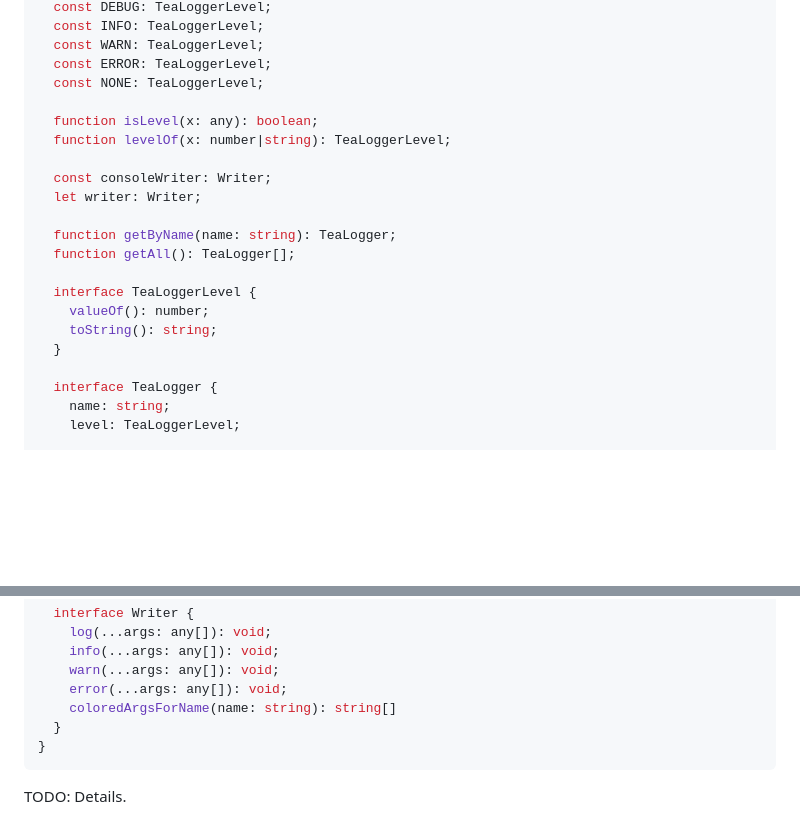
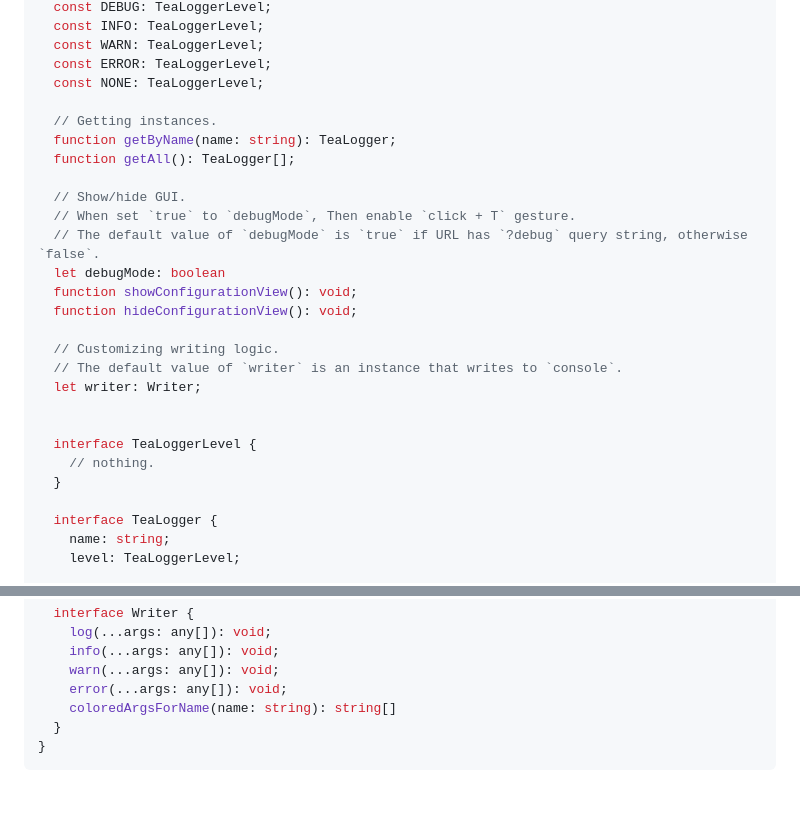
Before and after one commit to mysticatea/tea-logger, a Markdown page: README.md, 2 parts joined by grey strips. Drawn GitHub-style; blank space fills up the shorter version.

````diff
--- a/README.md
+++ b/README.md
@@ -65,18 +74,24 @@ declare module TeaLogger {
   const ERROR: TeaLoggerLevel;
   const NONE: TeaLoggerLevel;
 
-  function isLevel(x: any): boolean;
-  function levelOf(x: number|string): TeaLoggerLevel;
-
-  const consoleWriter: Writer;
-  let writer: Writer;
-
+  // Getting instances.
   function getByName(name: string): TeaLogger;
   function getAll(): TeaLogger[];
 
+  // Show/hide GUI.
+  // When set `true` to `debugMode`, Then enable `click + T` gesture.
+  // The default value of `debugMode` is `true` if URL has `?debug` query string, otherwise `false`.
+  let debugMode: boolean
+  function showConfigurationView(): void;
+  function hideConfigurationView(): void;
+
+  // Customizing writing logic.
+  // The default value of `writer` is an instance that writes to `console`.
+  let writer: Writer;
+
+
   interface TeaLoggerLevel {
-    valueOf(): number;
-    toString(): string;
+    // nothing.
   }
 
   interface TeaLogger {
@@ -98,5 +113,3 @@ declare module TeaLogger {
   }
 }
 ```
-
-TODO: Details.
````
Also changed, not shown: other parts of README.md (+29 -20 lines), doc/config.png (added), doc/console.png (added), 1 other file.
